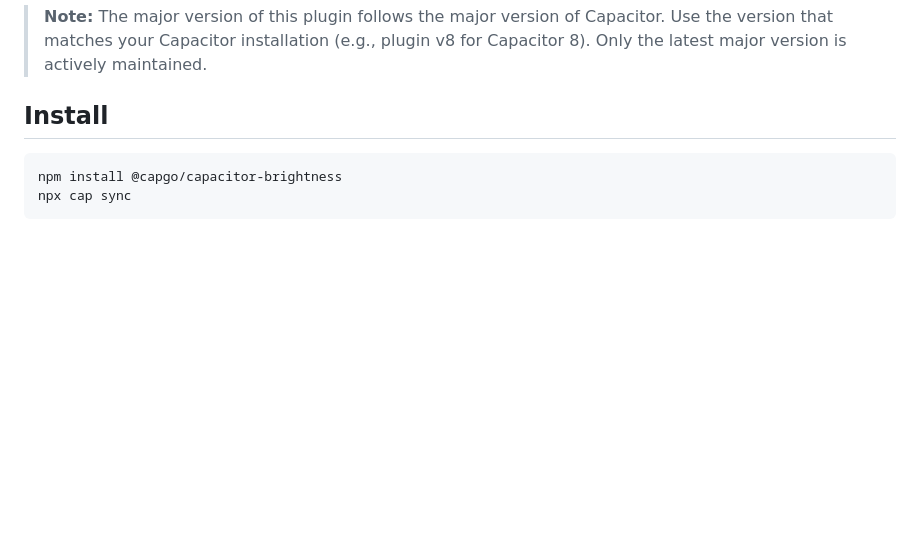
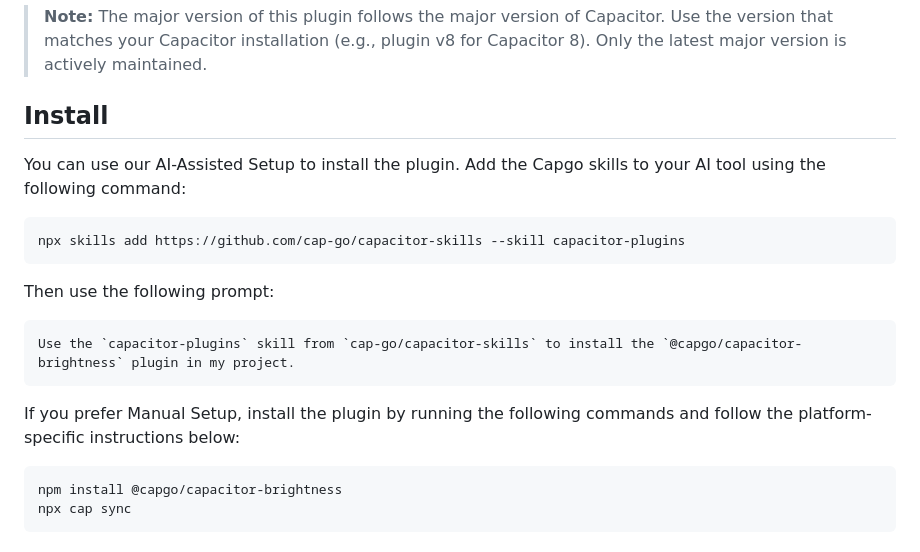
Before and after one commit to Cap-go/capacitor-brightness, a Markdown page: README.md, the part around the change. Rendered like a GitHub page; blank space fills up the shorter version.

Commit message:
docs: add AI-assisted setup instructions

````diff
--- a/README.md
+++ b/README.md
@@ -36,6 +36,20 @@ Full documentation available at: https://capgo.app/docs/plugins/brightness/
 > **Note:** The major version of this plugin follows the major version of Capacitor. Use the version that matches your Capacitor installation (e.g., plugin v8 for Capacitor 8). Only the latest major version is actively maintained.
 
 ## Install
+
+You can use our AI-Assisted Setup to install the plugin. Add the Capgo skills to your AI tool using the following command:
+
+```bash
+npx skills add https://github.com/cap-go/capacitor-skills --skill capacitor-plugins
+```
+
+Then use the following prompt:
+
+```text
+Use the `capacitor-plugins` skill from `cap-go/capacitor-skills` to install the `@capgo/capacitor-brightness` plugin in my project.
+```
+
+If you prefer Manual Setup, install the plugin by running the following commands and follow the platform-specific instructions below:
 
 ```bash
 npm install @capgo/capacitor-brightness
````
